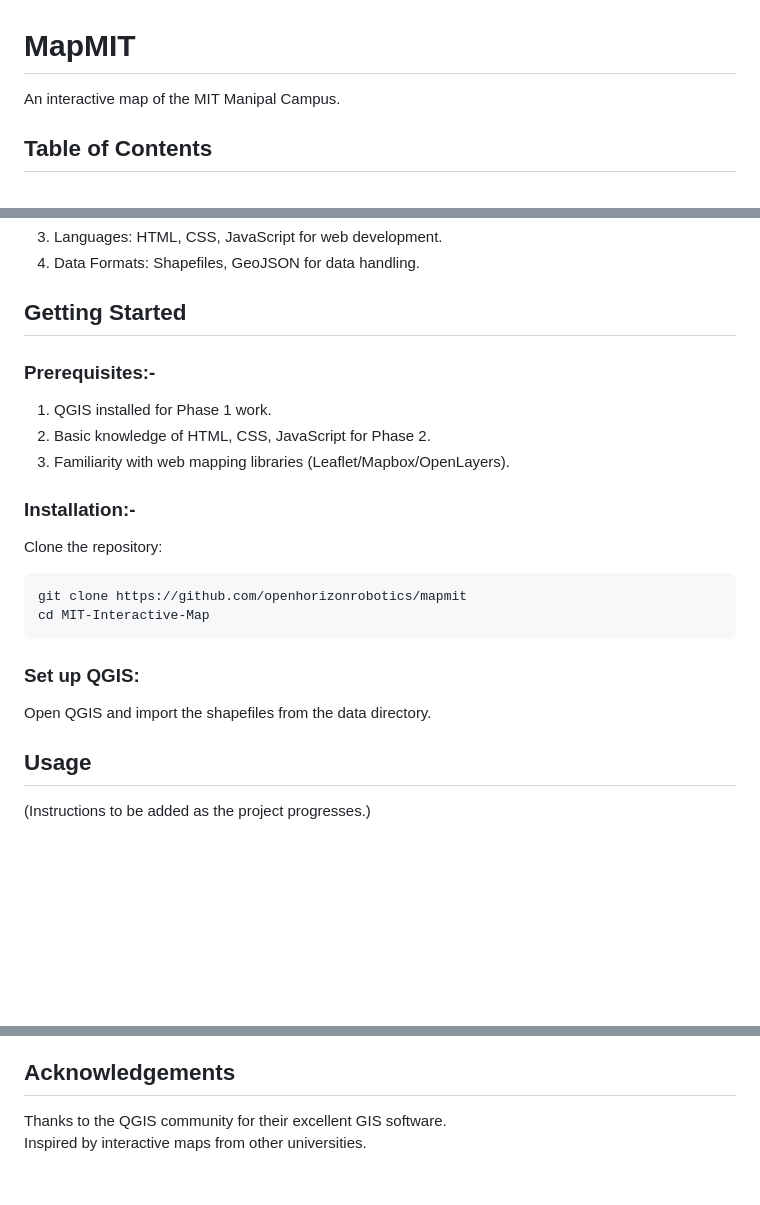
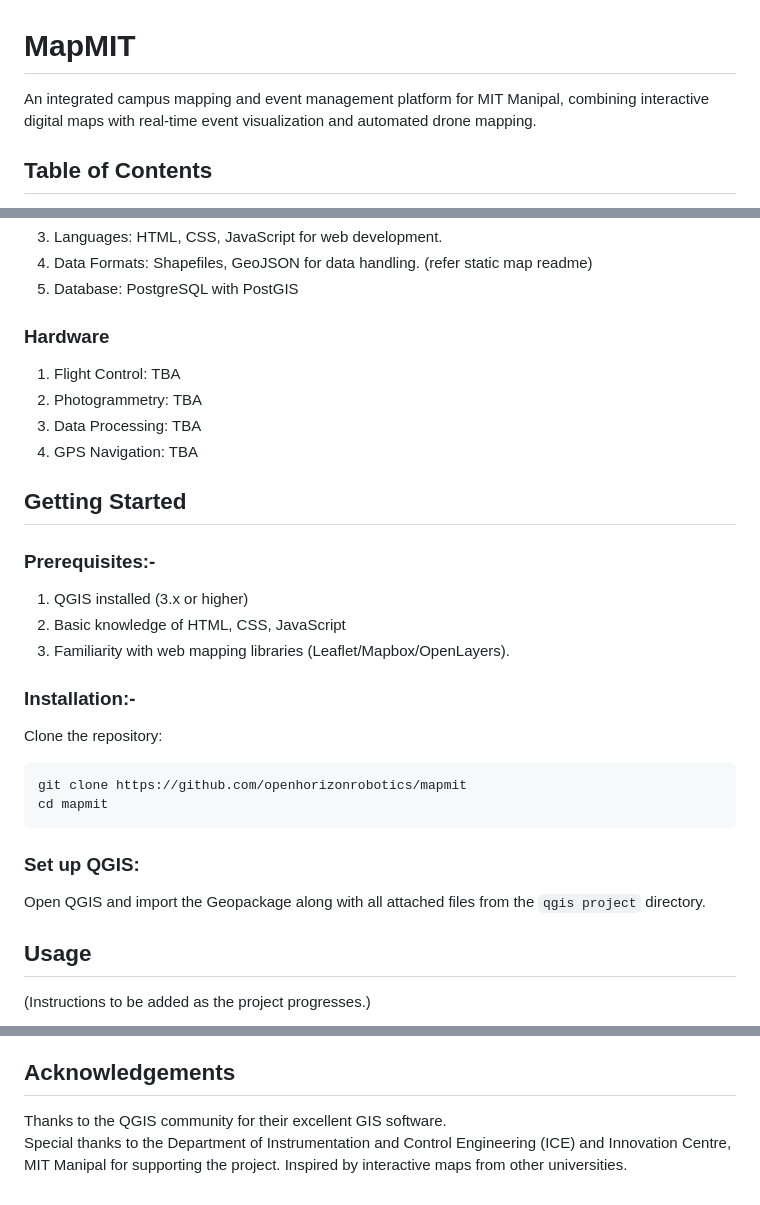
Before and after one commit to openhorizonrobotics/mapmit, a Markdown page: README.md, 3 parts joined by grey strips. GitHub-like rendering; blank space fills up the shorter version.

````diff
--- a/README.md
+++ b/README.md
@@ -1,4 +1,4 @@
 # MapMIT
-An interactive map of the MIT Manipal Campus.
+An integrated campus mapping and event management platform for MIT Manipal, combining interactive digital maps with real-time event visualization and automated drone mapping.
 ## Table of Contents
 - [Introduction](https://github.com/openhorizonrobotics/mapmit/blob/main/README.md#introduction)
@@ -47,20 +77,26 @@ Phase 3: Full-Scale Interactive Map
 3. Languages: HTML, CSS, JavaScript for web development.
-4. Data Formats: Shapefiles, GeoJSON for data handling.
+4. Data Formats: Shapefiles, GeoJSON for data handling. (refer static map readme)
+5. Database: PostgreSQL with PostGIS
+### Hardware
+1. Flight Control: TBA
+2. Photogrammetry: TBA
+3. Data Processing: TBA
+4. GPS Navigation: TBA
 
 ## Getting Started
 ### Prerequisites:-
-1. QGIS installed for Phase 1 work.
-2. Basic knowledge of HTML, CSS, JavaScript for Phase 2.
+1. QGIS installed (3.x or higher)
+2. Basic knowledge of HTML, CSS, JavaScript
 3. Familiarity with web mapping libraries (Leaflet/Mapbox/OpenLayers).
 
 ### Installation:-
 Clone the repository:
 ```
 git clone https://github.com/openhorizonrobotics/mapmit
-cd MIT-Interactive-Map
+cd mapmit
 ```
 ### Set up QGIS:
-Open QGIS and import the shapefiles from the data directory.
+Open QGIS and import the Geopackage along with all attached files from the `qgis project` directory.
 
 ## Usage
 (Instructions to be added as the project progresses.)
@@ -76,4 +112,5 @@ Contributions are welcome! Please follow these steps:
 This project is licensed under GNU Affero General Public License v3.0 - refer the [License file](https://github.com/openhorizonrobotics/mapmit/blob/main/LICENSE)
 ## Acknowledgements
 Thanks to the QGIS community for their excellent GIS software.
+Special thanks to the Department of Instrumentation and Control Engineering (ICE) and Innovation Centre, MIT Manipal for supporting the project.
 Inspired by interactive maps from other universities.
````
Also changed, not shown: other parts of README.md (+56 -26 lines).
